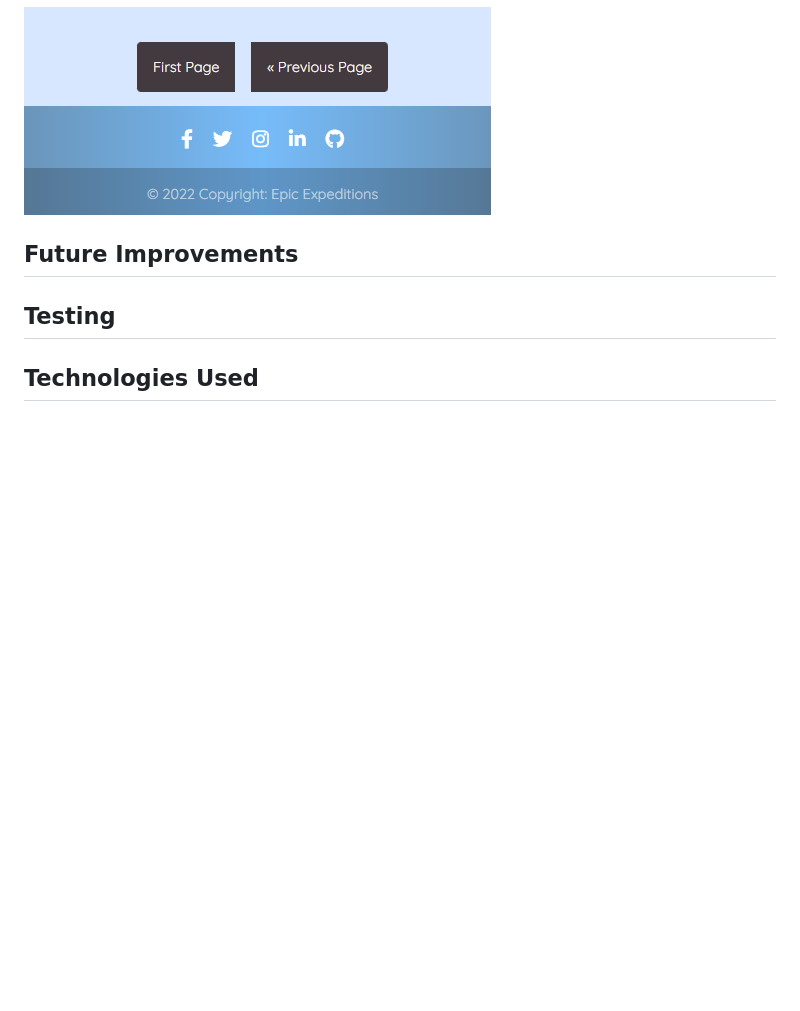
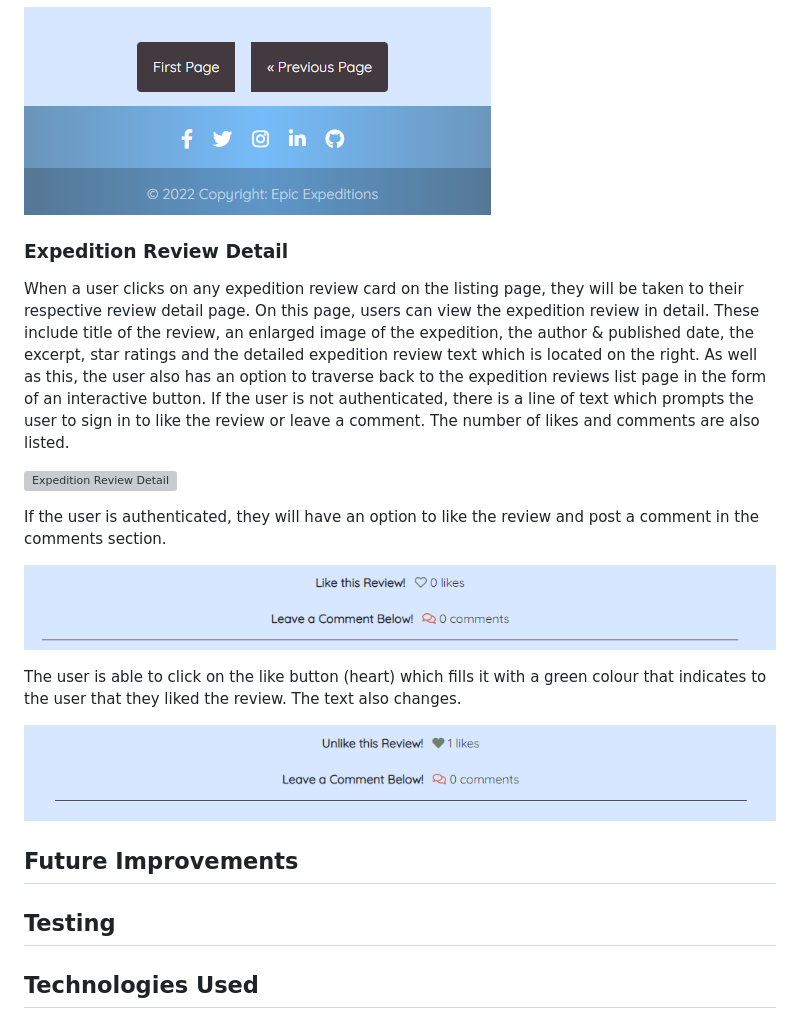
Before and after one commit to legenduzair/epic-expeditions, a Markdown page: README.md, the part around the change. Drawn GitHub-style; pictures changed too: media/screenshots/likecomment-ss.png (added), media/screenshots/likeheart-ss.png (added); blank space fills up the shorter version; grey boxes are pictures that could not be loaded.

Commit message:
Add screenshots expedition review detail page and the likes feature. Document these features in readme

```diff
--- a/README.md
+++ b/README.md
@@ -160,6 +160,19 @@ If there are more than eight expedition reviews on the review listing page and a
 
 ![Second Pagination Screenshot](/media/screenshots/paginationtwo-ss.png)
 
+### Expedition Review Detail
+When a user clicks on any expedition review card on the listing page, they will be taken to their respective review detail page. On this page, users can view the expedition review in detail. These include title of the review, an enlarged image of the expedition, the author & published date, the excerpt, star ratings and the detailed expedition review text which is located on the right. As well as this, the user also has an option to traverse back to the expedition reviews list page in the form of an interactive button. If the user is not authenticated, there is a line of text which prompts the user to sign in to like the review or leave a comment. The number of likes and comments are also listed.
+
+![Expedition Review Detail](/media/screenshots/expeditiondetail-ss.png)
+
+If the user is authenticated, they will have an option to like the review and post a comment in the comments section.
+
+![Likes & Comments Section](/media/screenshots/likecomment-ss.png)
+
+The user is able to click on the like button (heart) which fills it with a green colour that indicates to the user that they liked the review. The text also changes.
+
+![Likes Feature](/media/screenshots/likeheart-ss.png)
+
 ## Future Improvements
 
 ## Testing
```
Also changed, not shown: 1 other file.
